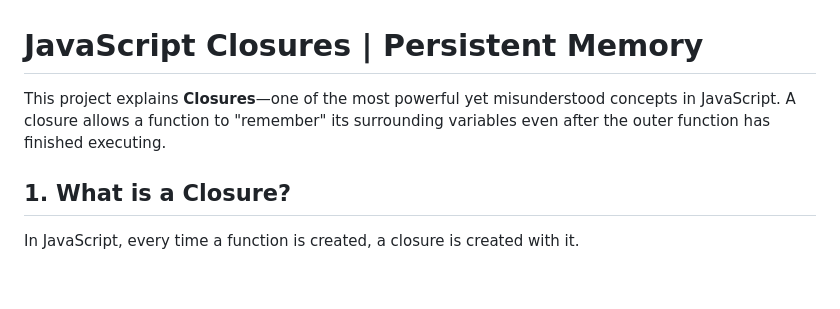
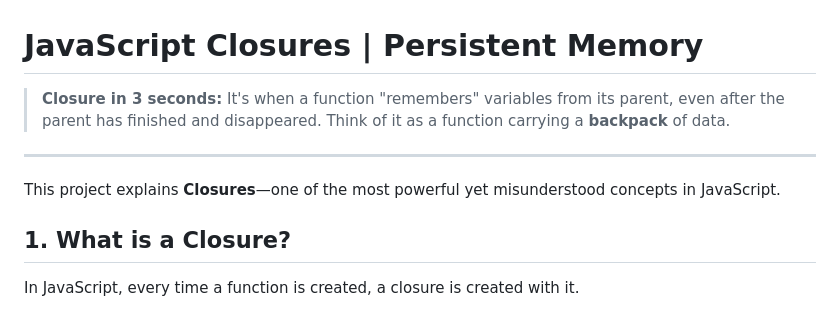
Before and after one commit to moideen-mashad/JavaScript-Closures, a Markdown page: README.md, the part around one of its changes. Drawn GitHub-style; blank space fills up the shorter version.

Commit message:
Updated Closure

```diff
--- a/README.md
+++ b/README.md
@@ -1,6 +1,10 @@
 # JavaScript Closures | Persistent Memory
 
-This project explains **Closures**—one of the most powerful yet misunderstood concepts in JavaScript. A closure allows a function to "remember" its surrounding variables even after the outer function has finished executing.
+> **Closure in 3 seconds:** It's when a function "remembers" variables from its parent, even after the parent has finished and disappeared. Think of it as a function carrying a **backpack** of data.
+
+---
+
+This project explains **Closures**—one of the most powerful yet misunderstood concepts in JavaScript.
 
 ## 1. What is a Closure?
 
```
Also changed, not shown: other parts of README.md (+13 -16 lines).
